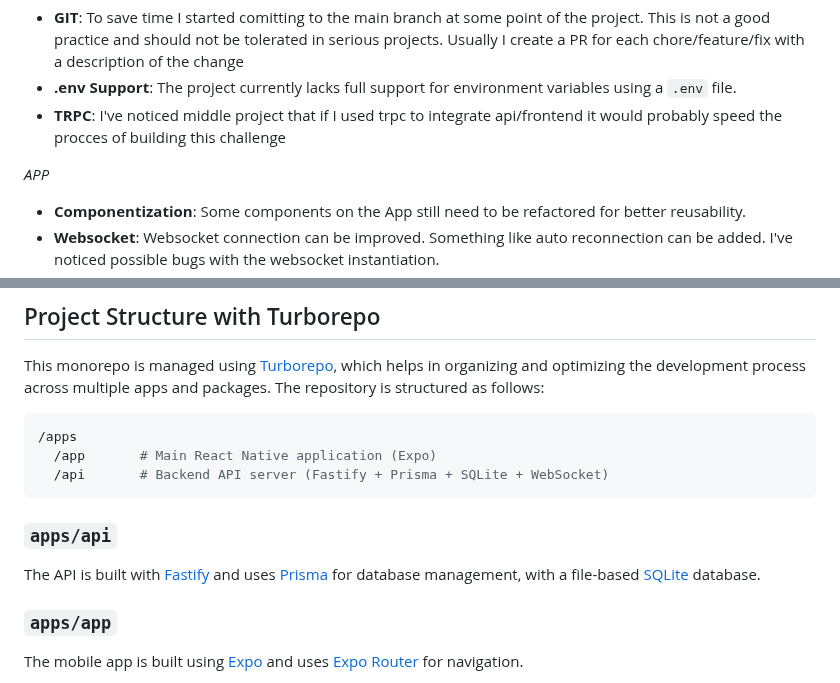
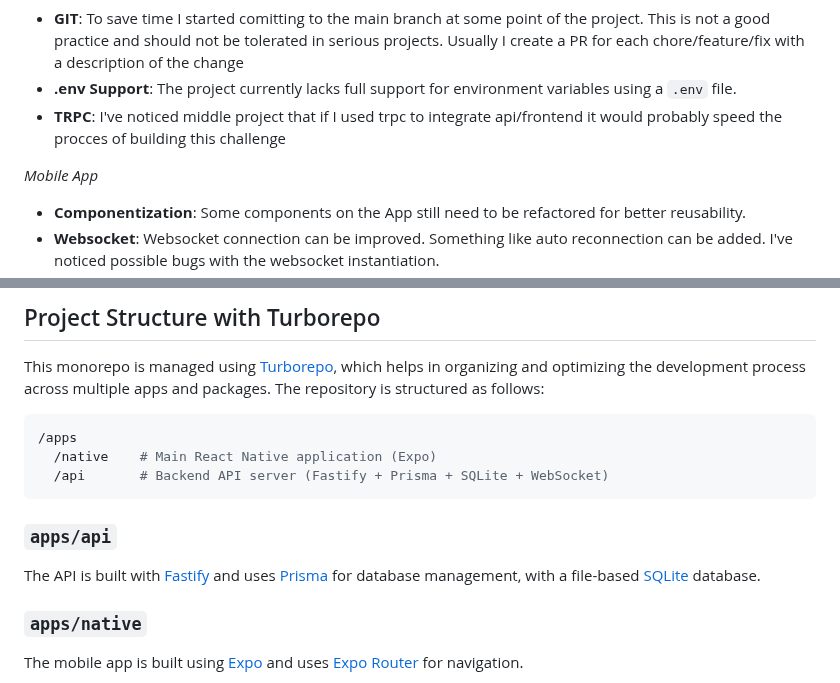
Before and after one commit to matpandino/trashtalk-chat-app, a Markdown page: README.md, 2 parts joined by grey strips. GitHub-like rendering.

`````diff
--- a/README.md
+++ b/README.md
@@ -12,7 +12,7 @@ Due to limited time, I had to cut some shortcuts that impacted code quality. Her
 - **.env Support**: The project currently lacks full support for environment variables using a `.env` file.
 - **TRPC**: I've noticed middle project that if I used trpc to integrate api/frontend it would probably speed the procces of building this challenge
 
-*APP*
+*Mobile App*
 - **Componentization**: Some components on the App still need to be refactored for better reusability.
 - **Websocket**: Websocket connection can be improved. Something like auto reconnection can be added. I've noticed possible bugs with the websocket instantiation.
 - **Storybook**: My intent was to add storybook + unit test when neeeded
@@ -31,7 +31,7 @@ This monorepo is managed using [Turborepo](https://turbo.build/), which helps in
 
 ```bash
 /apps
-  /app       # Main React Native application (Expo)
+  /native    # Main React Native application (Expo)
   /api       # Backend API server (Fastify + Prisma + SQLite + WebSocket)
 ````
 
@@ -39,7 +39,7 @@ This monorepo is managed using [Turborepo](https://turbo.build/), which helps in
 
 The API is built with [Fastify](https://www.fastify.io/) and uses [Prisma](https://www.prisma.io/) for database management, with a file-based [SQLite](https://sqlite.org/) database.
 
-### `apps/app`
+### `apps/native`
 
 The mobile app is built using [Expo](https://expo.dev/) and uses [Expo Router](https://expo.github.io/router/) for navigation.
 - Expo Router handles navigation.
`````
